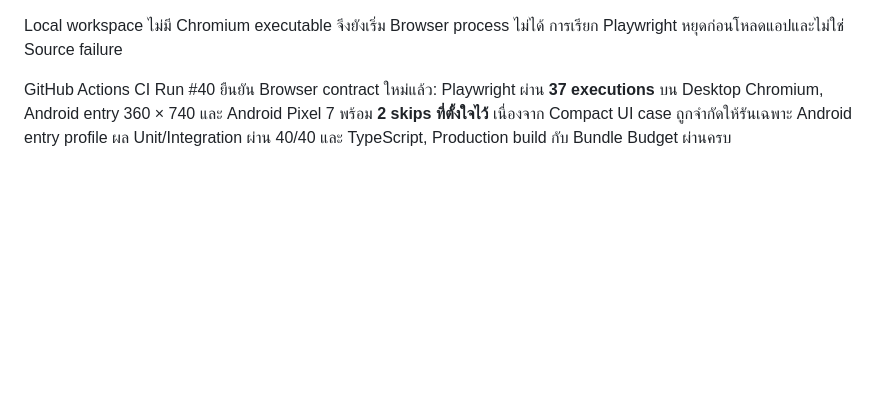
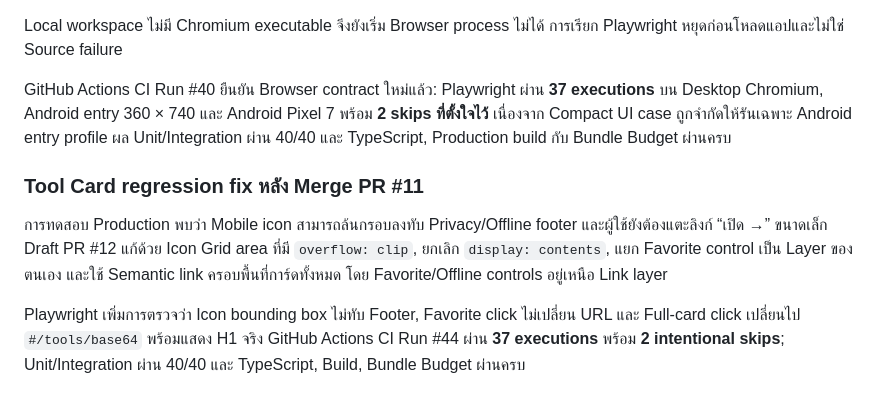
Before and after one commit to aodxx/Personal-Utility-Hub, a Markdown page: TEST_REPORT.md, the part around the change. Drawn GitHub-style; blank space fills up the shorter version.

Commit message:
Record tool card fix validation

```diff
--- a/TEST_REPORT.md
+++ b/TEST_REPORT.md
@@ -82,3 +82,9 @@ Phase 4 ไม่เพิ่ม WebAssembly dependency ในรอบนี้
 Local workspace ไม่มี Chromium executable จึงยังเริ่ม Browser process ไม่ได้ การเรียก Playwright หยุดก่อนโหลดแอปและไม่ใช่ Source failure
 
 GitHub Actions CI Run #40 ยืนยัน Browser contract ใหม่แล้ว: Playwright ผ่าน **37 executions** บน Desktop Chromium, Android entry 360 × 740 และ Android Pixel 7 พร้อม **2 skips ที่ตั้งใจไว้** เนื่องจาก Compact UI case ถูกจำกัดให้รันเฉพาะ Android entry profile ผล Unit/Integration ผ่าน 40/40 และ TypeScript, Production build กับ Bundle Budget ผ่านครบ
+
+### Tool Card regression fix หลัง Merge PR #11
+
+การทดสอบ Production พบว่า Mobile icon สามารถล้นกรอบลงทับ Privacy/Offline footer และผู้ใช้ยังต้องแตะลิงก์ “เปิด →” ขนาดเล็ก Draft PR #12 แก้ด้วย Icon Grid area ที่มี `overflow: clip`, ยกเลิก `display: contents`, แยก Favorite control เป็น Layer ของตนเอง และใช้ Semantic link ครอบพื้นที่การ์ดทั้งหมด โดย Favorite/Offline controls อยู่เหนือ Link layer
+
+Playwright เพิ่มการตรวจว่า Icon bounding box ไม่ทับ Footer, Favorite click ไม่เปลี่ยน URL และ Full-card click เปลี่ยนไป `#/tools/base64` พร้อมแสดง H1 จริง GitHub Actions CI Run #44 ผ่าน **37 executions** พร้อม **2 intentional skips**; Unit/Integration ผ่าน 40/40 และ TypeScript, Build, Bundle Budget ผ่านครบ
```
Also changed, not shown: PROGRESS.md (+4 -0 lines).
